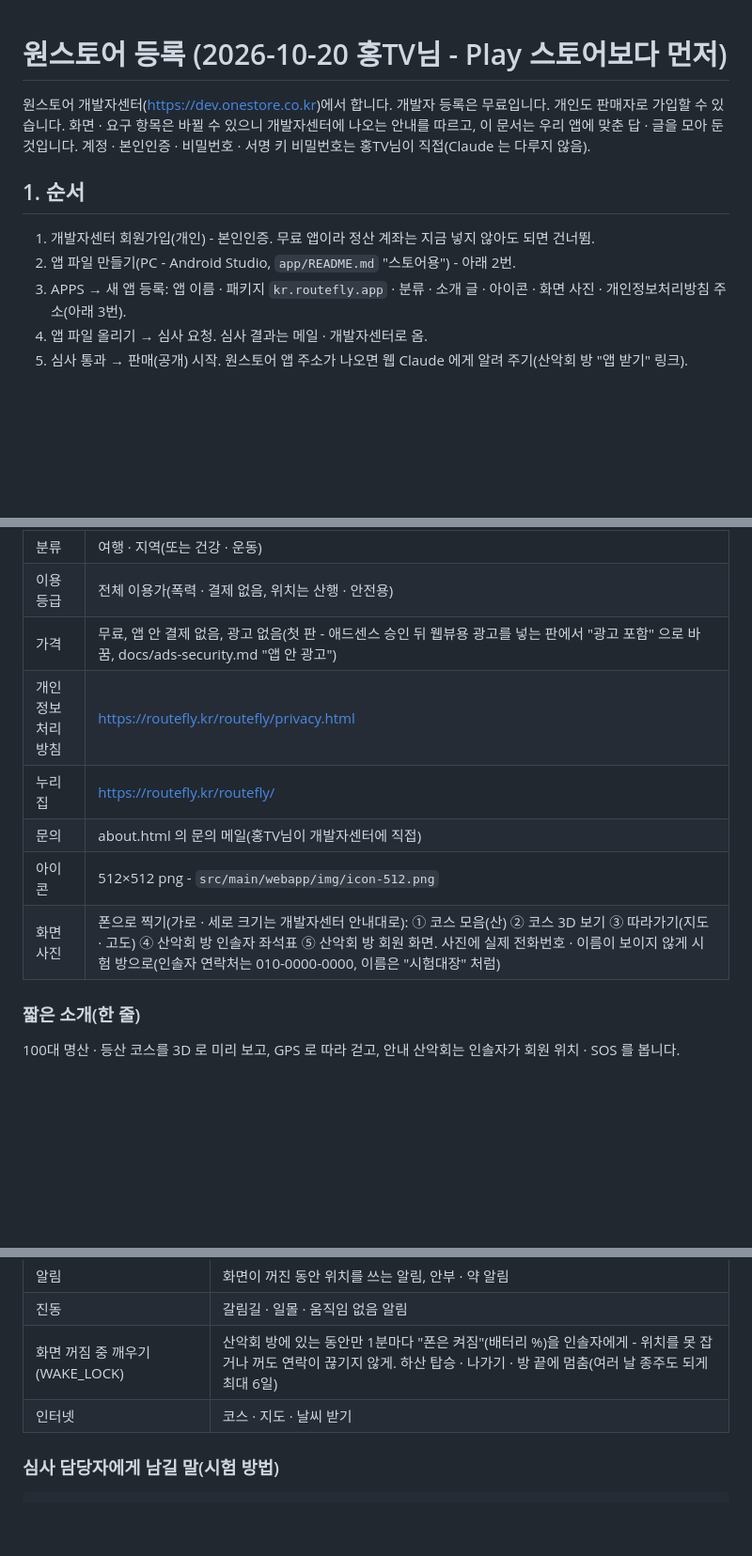
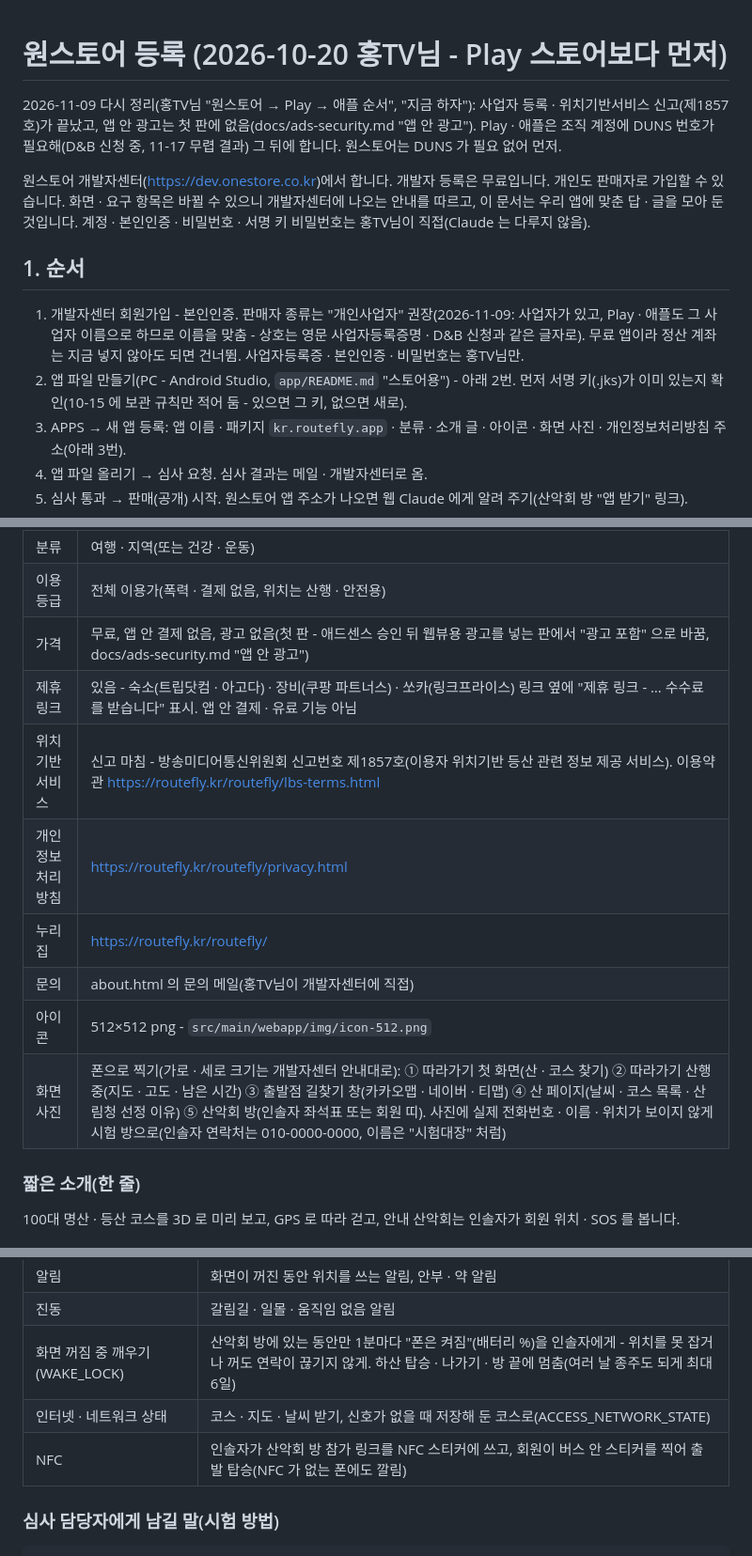
Before and after one commit to chogilhong/routefly, a Markdown page: docs/store-onestore.md, 3 parts joined by grey strips. Shown at 94% size. Drawn GitHub-style; blank space fills up the shorter version.

Commit message:
docs/store-onestore.md 2026-11-09 기준: 개인사업자 판매자 · 위치기반서비스 신고번호 · 제휴 링크 · 첫 판 광고 없음 · 화면 사진 목록 · 티맵 길찾기 · 권한(네트워크 상태 · NFC)
Co-Authored-By: Claude Opus 5.5 <noreply@anthropic.com>
Claude-Session: https://claude.ai/code/session_01MHSSRBsQKpCR2DHwkzaDkG

```diff
--- a/docs/store-onestore.md
+++ b/docs/store-onestore.md
@@ -1,4 +1,7 @@
 # 원스토어 등록 (2026-10-20 홍TV님 - Play 스토어보다 먼저)
+
+2026-11-09 다시 정리(홍TV님 "원스토어 → Play → 애플 순서", "지금 하자"): 사업자 등록 · 위치기반서비스 신고(제1857호)가 끝났고, 앱 안 광고는 첫 판에 없음(docs/ads-security.md "앱 안 광고").
+Play · 애플은 조직 계정에 DUNS 번호가 필요해(D&B 신청 중, 11-17 무렵 결과) 그 뒤에 합니다. 원스토어는 DUNS 가 필요 없어 먼저.
 
 원스토어 개발자센터(https://dev.onestore.co.kr)에서 합니다. 개발자 등록은 무료입니다. 개인도 판매자로 가입할 수 있습니다.
 화면 · 요구 항목은 바뀔 수 있으니 개발자센터에 나오는 안내를 따르고, 이 문서는 우리 앱에 맞춘 답 · 글을 모아 둔 것입니다.
@@ -6,8 +9,9 @@
 
 ## 1. 순서
 
-1. 개발자센터 회원가입(개인) - 본인인증. 무료 앱이라 정산 계좌는 지금 넣지 않아도 되면 건너뜀.
-2. 앱 파일 만들기(PC - Android Studio, `app/README.md` "스토어용") - 아래 2번.
+1. 개발자센터 회원가입 - 본인인증. 판매자 종류는 "개인사업자" 권장(2026-11-09: 사업자가 있고, Play · 애플도 그 사업자 이름으로 하므로 이름을 맞춤 - 상호는 영문 사업자등록증명 · D&B 신청과 같은 글자로).
+   무료 앱이라 정산 계좌는 지금 넣지 않아도 되면 건너뜀. 사업자등록증 · 본인인증 · 비밀번호는 홍TV님만.
+2. 앱 파일 만들기(PC - Android Studio, `app/README.md` "스토어용") - 아래 2번. 먼저 서명 키(.jks)가 이미 있는지 확인(10-15 에 보관 규칙만 적어 둠 - 있으면 그 키, 없으면 새로).
 3. APPS → 새 앱 등록: 앱 이름 · 패키지 `kr.routefly.app` · 분류 · 소개 글 · 아이콘 · 화면 사진 · 개인정보처리방침 주소(아래 3번).
 4. 앱 파일 올리기 → 심사 요청. 심사 결과는 메일 · 개발자센터로 옴.
 5. 심사 통과 → 판매(공개) 시작. 원스토어 앱 주소가 나오면 웹 Claude 에게 알려 주기(산악회 방 "앱 받기" 링크).
@@ -32,11 +36,13 @@
 | 분류 | 여행 · 지역(또는 건강 · 운동) |
 | 이용 등급 | 전체 이용가(폭력 · 결제 없음, 위치는 산행 · 안전용) |
 | 가격 | 무료, 앱 안 결제 없음, 광고 없음(첫 판 - 애드센스 승인 뒤 웹뷰용 광고를 넣는 판에서 "광고 포함" 으로 바꿈, docs/ads-security.md "앱 안 광고") |
+| 제휴 링크 | 있음 - 숙소(트립닷컴 · 아고다) · 장비(쿠팡 파트너스) · 쏘카(링크프라이스) 링크 옆에 "제휴 링크 - … 수수료를 받습니다" 표시. 앱 안 결제 · 유료 기능 아님 |
+| 위치기반서비스 | 신고 마침 - 방송미디어통신위원회 신고번호 제1857호(이용자 위치기반 등산 관련 정보 제공 서비스). 이용약관 https://routefly.kr/routefly/lbs-terms.html |
 | 개인정보처리방침 | https://routefly.kr/routefly/privacy.html |
 | 누리집 | https://routefly.kr/routefly/ |
 | 문의 | about.html 의 문의 메일(홍TV님이 개발자센터에 직접) |
 | 아이콘 | 512×512 png - `src/main/webapp/img/icon-512.png` |
-| 화면 사진 | 폰으로 찍기(가로 · 세로 크기는 개발자센터 안내대로): ① 코스 모음(산) ② 코스 3D 보기 ③ 따라가기(지도 · 고도) ④ 산악회 방 인솔자 좌석표 ⑤ 산악회 방 회원 화면. 사진에 실제 전화번호 · 이름이 보이지 않게 시험 방으로(인솔자 연락처는 010-0000-0000, 이름은 "시험대장" 처럼) |
+| 화면 사진 | 폰으로 찍기(가로 · 세로 크기는 개발자센터 안내대로): ① 따라가기 첫 화면(산 · 코스 찾기) ② 따라가기 산행 중(지도 · 고도 · 남은 시간) ③ 출발점 길찾기 창(카카오맵 · 네이버 · 티맵) ④ 산 페이지(날씨 · 코스 목록 · 산림청 선정 이유) ⑤ 산악회 방(인솔자 좌석표 또는 회원 띠). 사진에 실제 전화번호 · 이름 · 위치가 보이지 않게 시험 방으로(인솔자 연락처는 010-0000-0000, 이름은 "시험대장" 처럼) |
 
 ### 짧은 소개(한 줄)
 
@@ -78,7 +85,8 @@ routefly 는 등산 · 걷기 · 자전거 코스를 3D 지형 위로 날아가
 | 알림 | 화면이 꺼진 동안 위치를 쓰는 알림, 안부 · 약 알림 |
 | 진동 | 갈림길 · 일몰 · 움직임 없음 알림 |
 | 화면 꺼짐 중 깨우기(WAKE_LOCK) | 산악회 방에 있는 동안만 1분마다 "폰은 켜짐"(배터리 %)을 인솔자에게 - 위치를 못 잡거나 꺼도 연락이 끊기지 않게. 하산 탑승 · 나가기 · 방 끝에 멈춤(여러 날 종주도 되게 최대 6일) |
-| 인터넷 | 코스 · 지도 · 날씨 받기 |
+| 인터넷 · 네트워크 상태 | 코스 · 지도 · 날씨 받기, 신호가 없을 때 저장해 둔 코스로(ACCESS_NETWORK_STATE) |
+| NFC | 인솔자가 산악회 방 참가 링크를 NFC 스티커에 쓰고, 회원이 버스 안 스티커를 찍어 출발 탑승(NFC 가 없는 폰에도 깔림) |
 
 ### 심사 담당자에게 남길 말(시험 방법)
 
```
Also changed, not shown: other parts of docs/store-onestore.md (+1 -0 lines).
